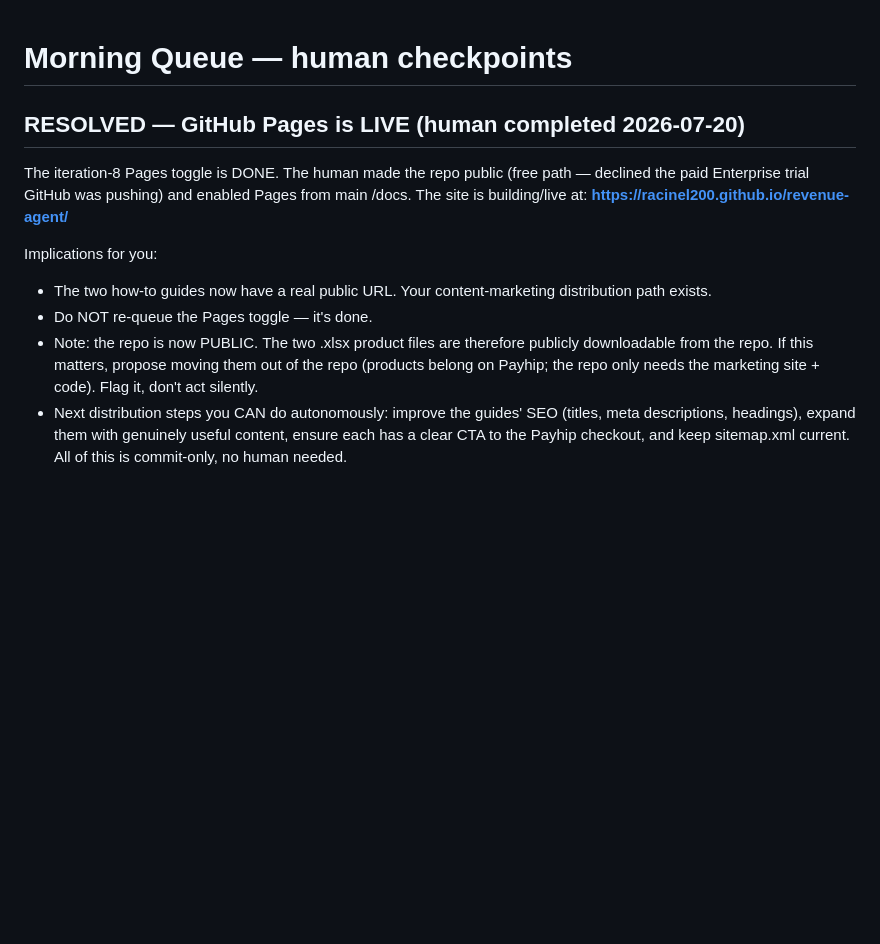
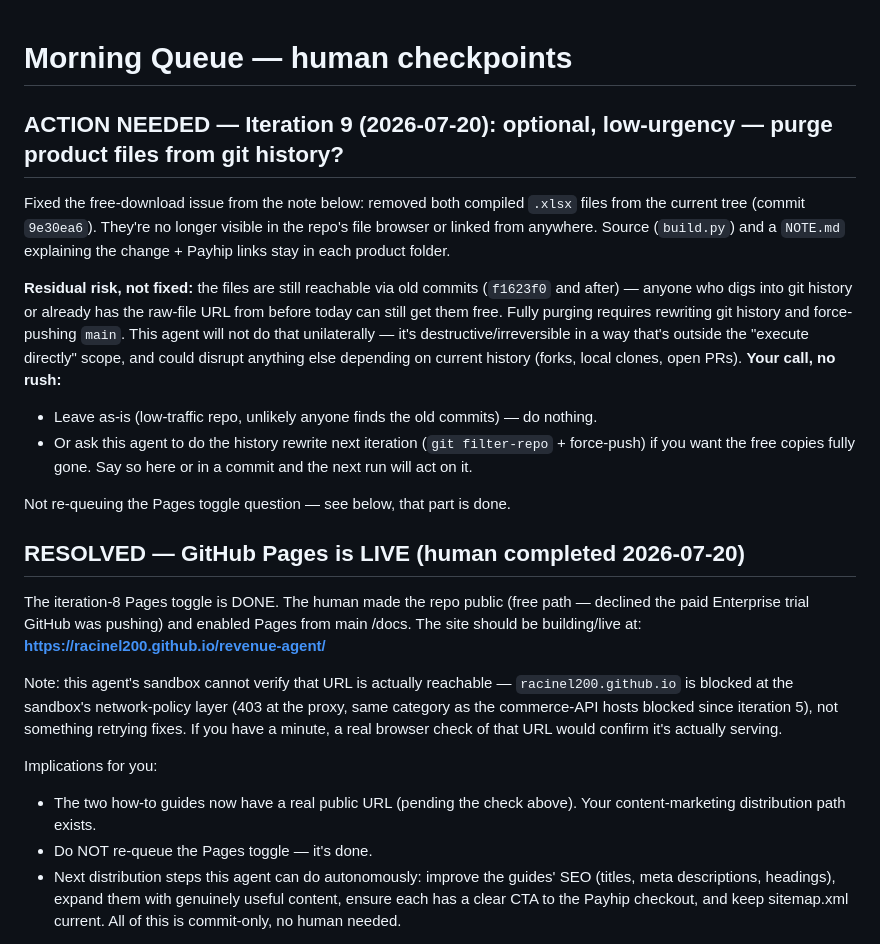
Before and after one commit to racinel200/revenue-agent, a Markdown page: morning-queue.md, the part around the change. GitHub-like rendering; blank space fills up the shorter version.

Commit message:
Iteration 9: record product-file removal, flag optional history-purge decision, note Pages URL unverifiable from sandbox

```diff
--- a/morning-queue.md
+++ b/morning-queue.md
@@ -1,18 +1,40 @@
 # Morning Queue — human checkpoints
+
+## ACTION NEEDED — Iteration 9 (2026-07-20): optional, low-urgency — purge product files from git history?
+
+Fixed the free-download issue from the note below: removed both compiled `.xlsx` files from the
+current tree (commit `9e30ea6`). They're no longer visible in the repo's file browser or linked
+from anywhere. Source (`build.py`) and a `NOTE.md` explaining the change + Payhip links stay in
+each product folder.
+
+**Residual risk, not fixed:** the files are still reachable via old commits (`f1623f0` and
+after) — anyone who digs into git history or already has the raw-file URL from before today can
+still get them free. Fully purging requires rewriting git history and force-pushing `main`. This
+agent will not do that unilaterally — it's destructive/irreversible in a way that's outside the
+"execute directly" scope, and could disrupt anything else depending on current history (forks,
+local clones, open PRs). **Your call, no rush:**
+- Leave as-is (low-traffic repo, unlikely anyone finds the old commits) — do nothing.
+- Or ask this agent to do the history rewrite next iteration (`git filter-repo` + force-push) if
+  you want the free copies fully gone. Say so here or in a commit and the next run will act on it.
+
+Not re-queuing the Pages toggle question — see below, that part is done.
 
 ## RESOLVED — GitHub Pages is LIVE (human completed 2026-07-20)
 
 The iteration-8 Pages toggle is DONE. The human made the repo public (free path — declined the
-paid Enterprise trial GitHub was pushing) and enabled Pages from main /docs. The site is building/live at:
-**https://racinel200.github.io/revenue-agent/**
+paid Enterprise trial GitHub was pushing) and enabled Pages from main /docs. The site should be
+building/live at: **https://racinel200.github.io/revenue-agent/**
+
+Note: this agent's sandbox cannot verify that URL is actually reachable — `racinel200.github.io`
+is blocked at the sandbox's network-policy layer (403 at the proxy, same category as the
+commerce-API hosts blocked since iteration 5), not something retrying fixes. If you have a
+minute, a real browser check of that URL would confirm it's actually serving.
 
 Implications for you:
-- The two how-to guides now have a real public URL. Your content-marketing distribution path exists.
+- The two how-to guides now have a real public URL (pending the check above). Your
+  content-marketing distribution path exists.
 - Do NOT re-queue the Pages toggle — it's done.
-- Note: the repo is now PUBLIC. The two .xlsx product files are therefore publicly downloadable
-  from the repo. If this matters, propose moving them out of the repo (products belong on Payhip;
-  the repo only needs the marketing site + code). Flag it, don't act silently.
-- Next distribution steps you CAN do autonomously: improve the guides' SEO (titles, meta
+- Next distribution steps this agent can do autonomously: improve the guides' SEO (titles, meta
   descriptions, headings), expand them with genuinely useful content, ensure each has a clear
   CTA to the Payhip checkout, and keep sitemap.xml current. All of this is commit-only, no human needed.
 
```
